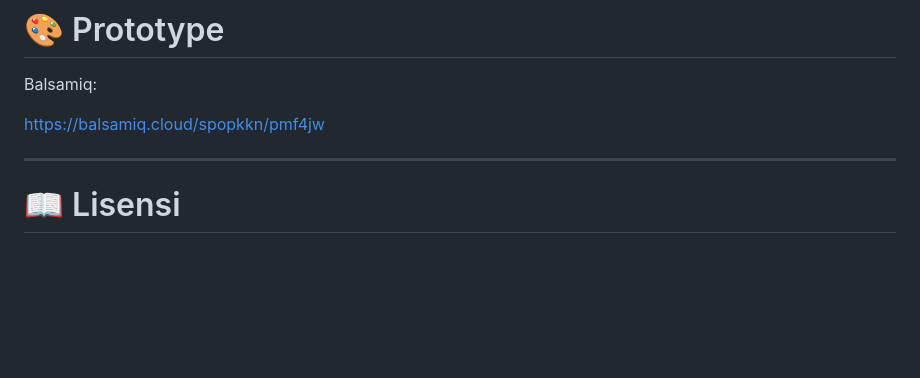
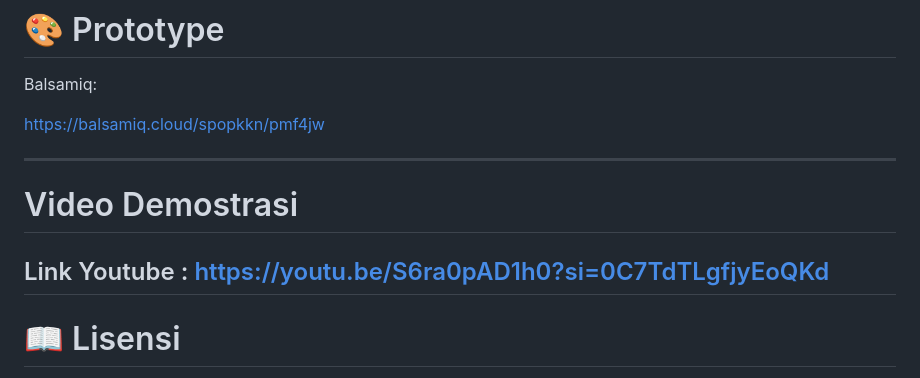
Before and after one commit to Alitaagniailma/Web2_TI6A_Kelompok1_FreshFlower, a Markdown page: README.md, the part around the change. Drawn GitHub-style; blank space fills up the shorter version.

```diff
--- a/README.md
+++ b/README.md
@@ -151,7 +151,11 @@ https://balsamiq.cloud/spopkkn/pmf4jw
 
 
 ---
+# Video Demostrasi
 
+Link Youtube :
+https://youtu.be/S6ra0pAD1h0?si=0C7TdTLgfjyEoQKd
+---
 
 # 📖 Lisensi
 
```
